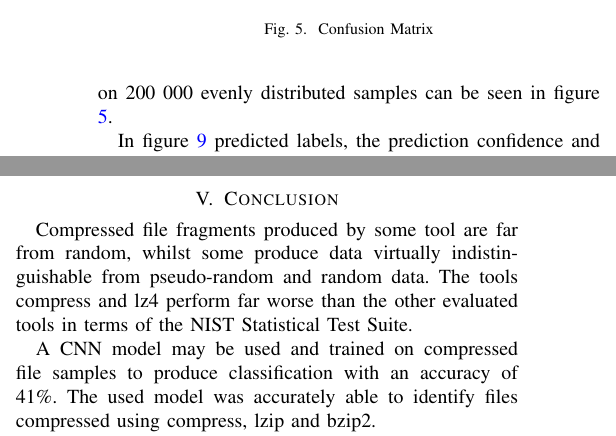
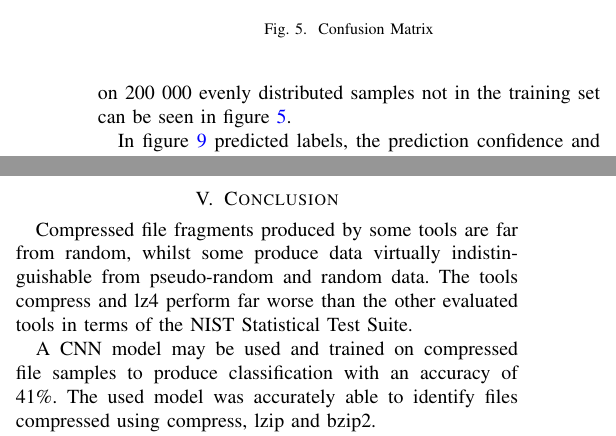
Before and after one commit to AlexGustafsson/compdec, a LaTeX paper (paper/main.tex): two parts of the columns of pages 4 and 5 of 7, joined at a grey line, cut so that both start at the same text. Compiled offline with pdfLaTeX; a missing font is replaced by an installed copy or a similar font; a LaTeX package or settings file that is missing is left out.

Commit message:
Fix typo, clarify confusion matrix sample

```diff
--- a/paper/main.tex
+++ b/paper/main.tex
@@ -255,7 +255,7 @@ As can be seen in figure \ref{fig:epoch-accuracy}, the training and validation a
 
 The model's state at the fifth epoch (its best performance in terms of validation accuracy) was saved for further analysis.
 
-Once trained, the model achieved 41\% accuracy on the validation set. A confusion matrix of the trained model evaluated on 200 000 evenly distributed samples can be seen in figure \ref{fig:confusion-matrix}.
+Once trained, the model achieved 41\% accuracy on the validation set. A confusion matrix of the trained model evaluated on 200 000 evenly distributed samples not in the training set can be seen in figure \ref{fig:confusion-matrix}.
 
 \begin{figure}
     \centering
@@ -329,7 +329,7 @@ Using the presented method, we are confident that one may find use for a machine
 \newpage
 \section{Conclusion}
 
-Compressed file fragments produced by some tool are far from random, whilst some produce data virtually indistinguishable from pseudo-random and random data. The tools compress and lz4 perform far worse than the other evaluated tools in terms of the NIST Statistical Test Suite.
+Compressed file fragments produced by some tools are far from random, whilst some produce data virtually indistinguishable from pseudo-random and random data. The tools compress and lz4 perform far worse than the other evaluated tools in terms of the NIST Statistical Test Suite.
 
 A CNN model may be used and trained on compressed file samples to produce classification with an accuracy of 41\%. The used model was accurately able to identify files compressed using compress, lzip and bzip2.
 
```
Also changed, not shown: paper/main.tex (2 more changed lines).
